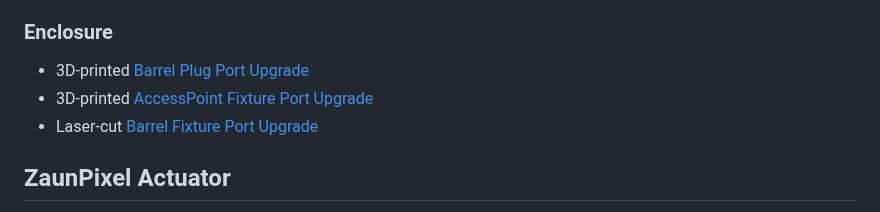
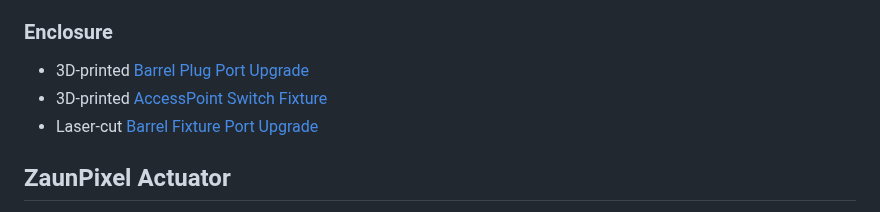
Before and after one commit to mitwelten/mitwelten-iot-hardware-poc, a Markdown page: README.md, the part around the change. Rendered like a GitHub page.

```diff
--- a/README.md
+++ b/README.md
@@ -375,7 +375,7 @@ Adds 4 extra PoE ports to an existing [Wi-Fi and PoE Access Point](wi-fi-and-poe
 
 ### Enclosure
 - 3D-printed [Barrel Plug Port Upgrade](OpenScad/AccessPoint_Plug_Port_Upgrade)
-- 3D-printed [AccessPoint Fixture Port Upgrade](OpenScad/AccessPoint_Fixture_Port_Upgrade)
+- 3D-printed [AccessPoint Switch Fixture](OpenScad/AccessPoint_Fixture_Port_Upgrade)
 - Laser-cut [Barrel Fixture Port Upgrade](OpenScad/AccessPoint_Fixture_Port_Upgrade)
 
 ## ZaunPixel Actuator
```
